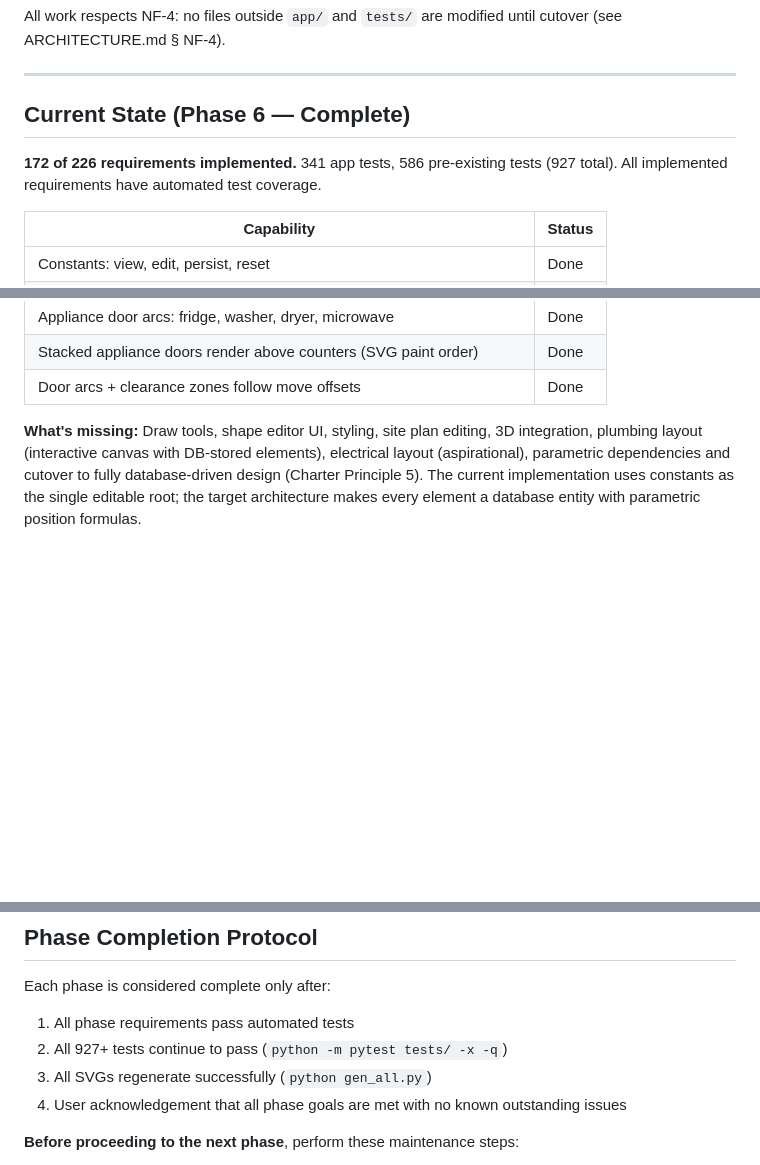
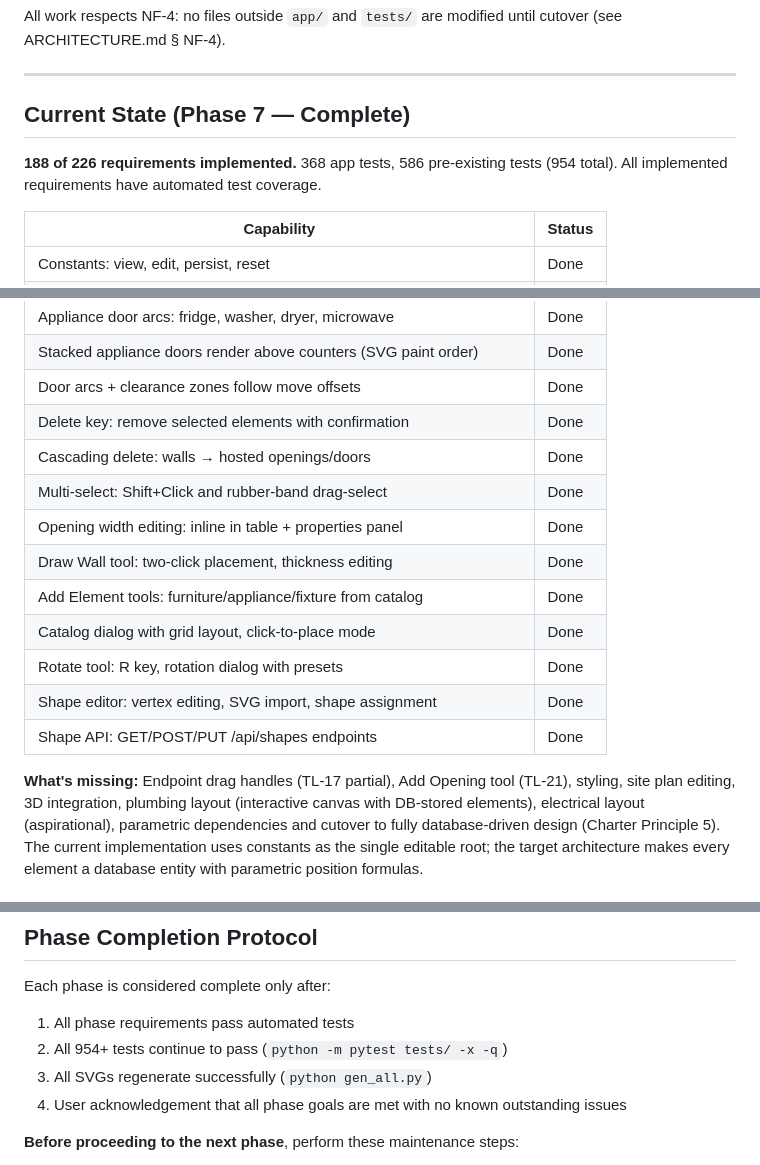
Before and after one commit to MangoCats/guesthouse, a Markdown page: app/ROADMAP.md, 3 parts joined by grey strips. Rendered like a GitHub page; blank space fills up the shorter version.

```diff
--- a/app/ROADMAP.md
+++ b/app/ROADMAP.md
@@ -10,10 +10,10 @@ until cutover (see ARCHITECTURE.md § NF-4).
 
 ---
 
-## Current State (Phase 6 — Complete)
+## Current State (Phase 7 — Complete)
 
-**172 of 226 requirements implemented.**  341 app tests, 586 pre-existing tests
-(927 total).  All implemented requirements have automated test coverage.
+**188 of 226 requirements implemented.**  368 app tests, 586 pre-existing tests
+(954 total).  All implemented requirements have automated test coverage.
 
 | Capability | Status |
 |------------|--------|
@@ -66,8 +66,18 @@ until cutover (see ARCHITECTURE.md § NF-4).
 | Appliance door arcs: fridge, washer, dryer, microwave | Done |
 | Stacked appliance doors render above counters (SVG paint order) | Done |
 | Door arcs + clearance zones follow move offsets | Done |
+| Delete key: remove selected elements with confirmation | Done |
+| Cascading delete: walls → hosted openings/doors | Done |
+| Multi-select: Shift+Click and rubber-band drag-select | Done |
+| Opening width editing: inline in table + properties panel | Done |
+| Draw Wall tool: two-click placement, thickness editing | Done |
+| Add Element tools: furniture/appliance/fixture from catalog | Done |
+| Catalog dialog with grid layout, click-to-place mode | Done |
+| Rotate tool: R key, rotation dialog with presets | Done |
+| Shape editor: vertex editing, SVG import, shape assignment | Done |
+| Shape API: GET/POST/PUT /api/shapes endpoints | Done |
 
-**What's missing:** Draw tools, shape editor UI,
+**What's missing:** Endpoint drag handles (TL-17 partial), Add Opening tool (TL-21),
 styling, site plan editing, 3D integration, plumbing layout (interactive
 canvas with DB-stored elements), electrical layout (aspirational),
 parametric dependencies and cutover to fully database-driven design
@@ -706,7 +735,7 @@ parallel after Phase 3.
 Each phase is considered complete only after:
 
 1. All phase requirements pass automated tests
-2. All 927+ tests continue to pass (`python -m pytest tests/ -x -q`)
+2. All 954+ tests continue to pass (`python -m pytest tests/ -x -q`)
 3. All SVGs regenerate successfully (`python gen_all.py`)
 4. User acknowledgement that all phase goals are met with no known outstanding
    issues
```
Also changed, not shown: other parts of app/ROADMAP.md (+50 -31 lines), app/ARCHITECTURE.md (+40 -8 lines), app/REQUIREMENTS.md (+88 -76 lines).
